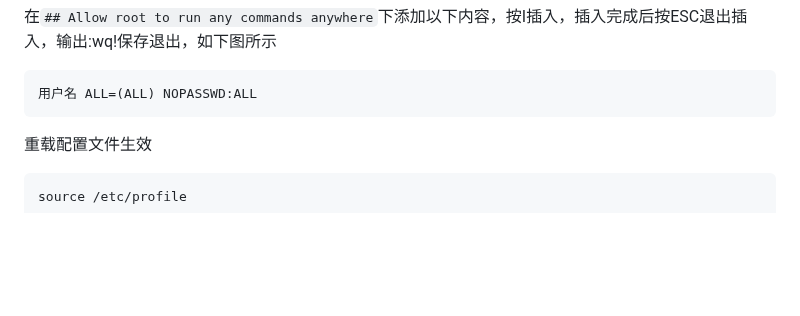
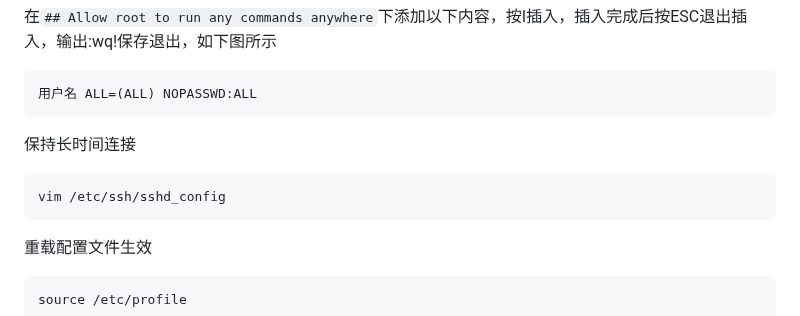
Before and after one commit to Lycofuture/Linux-install, a Markdown page: README.md, the part around the change. Drawn GitHub-style; folded sections open; blank space fills up the shorter version.

Commit message:
Update README.md
Signed-off-by: sameu <77215384+Lycofuture@users.noreply.github.com>

````diff
--- a/README.md
+++ b/README.md
@@ -26,6 +26,12 @@ vim /etc/sudoers
 
 ```bash
 用户名 ALL=(ALL) NOPASSWD:ALL
+```
+
+保持长时间连接
+
+```
+vim /etc/ssh/sshd_config
 ```
 
 重载配置文件生效
````
